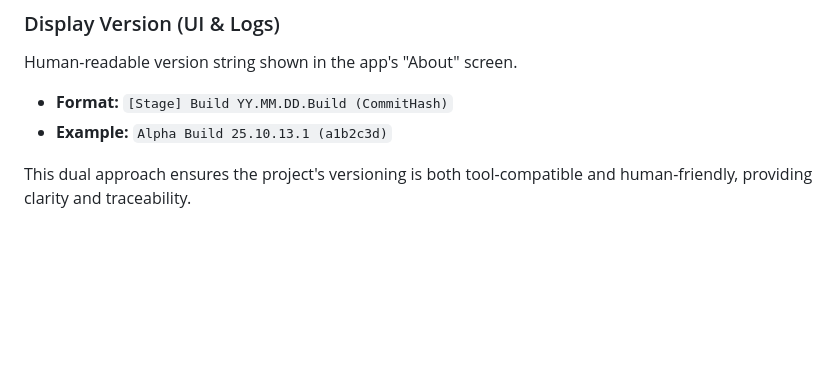
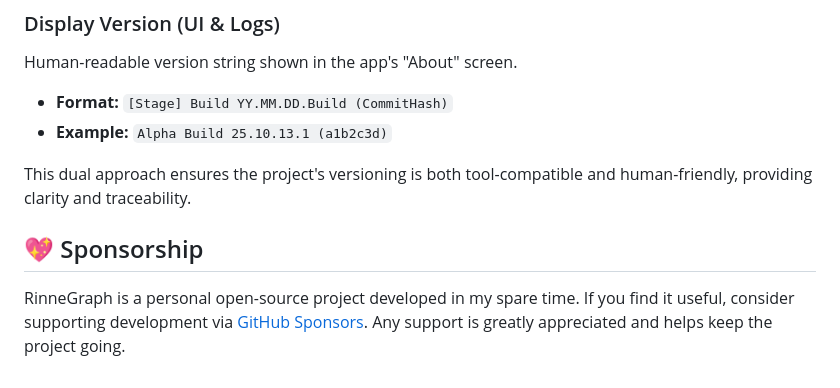
Before and after one commit to szktty/rinne-graph-desktop, a Markdown page: README.md, the part around the change. Rendered like a GitHub page; blank space fills up the shorter version.

Commit message:
add sponsorship section to README
Co-Authored-By: Claude Sonnet 4.6 <noreply@anthropic.com>

```diff
--- a/README.md
+++ b/README.md
@@ -144,3 +144,7 @@ Human-readable version string shown in the app's "About" screen.
 -   **Example:** `Alpha Build 25.10.13.1 (a1b2c3d)`
 
 This dual approach ensures the project's versioning is both tool-compatible and human-friendly, providing clarity and traceability.
+
+## 💖 Sponsorship
+
+RinneGraph is a personal open-source project developed in my spare time. If you find it useful, consider supporting development via [GitHub Sponsors](https://github.com/sponsors/szktty). Any support is greatly appreciated and helps keep the project going.
```
Also changed, not shown: README.ja.md (+11 -7 lines).
